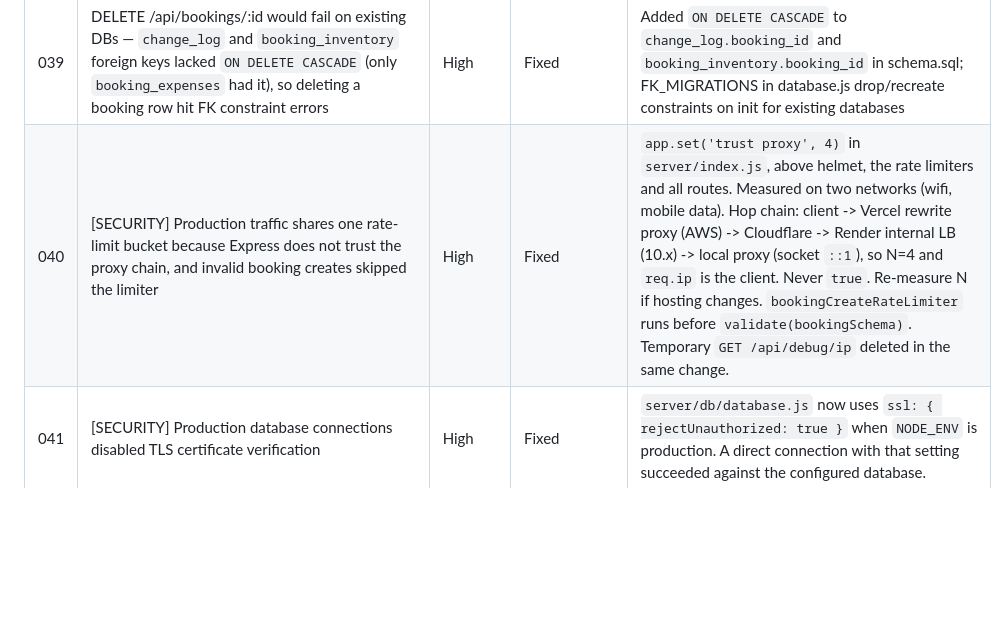
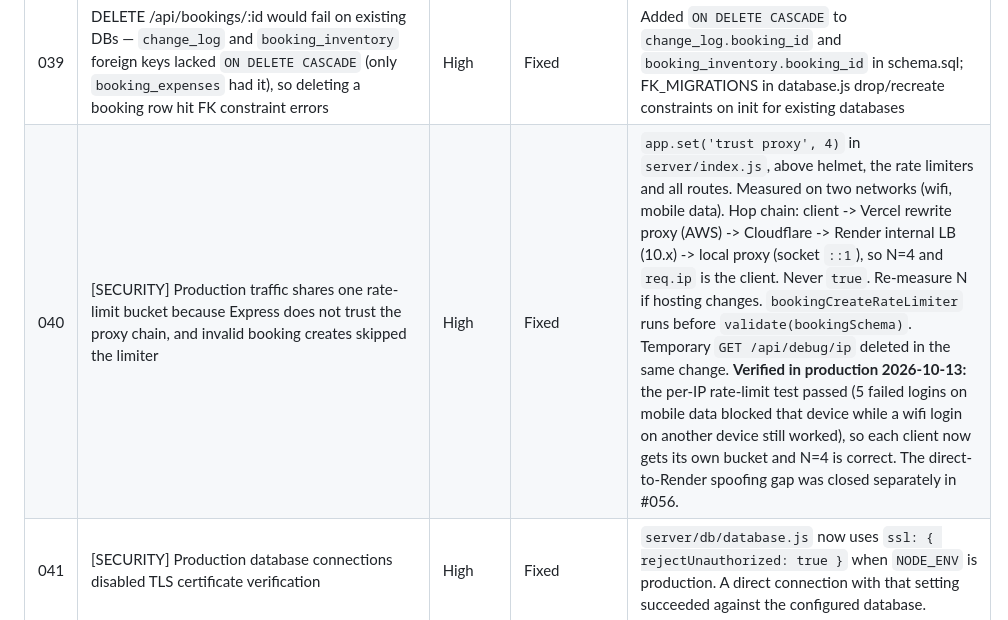
Before and after one commit to Shikhar-0809/eventflow, a Markdown page: BUGS.md, the part around one of its changes. GitHub-like rendering; blank space fills up the shorter version.

Commit message:
docs: record per-IP rate limit and health checks verified in production
Co-Authored-By: Claude Sonnet 5.5 <noreply@anthropic.com>

```diff
--- a/BUGS.md
+++ b/BUGS.md
@@ -46,7 +46,7 @@ No open bugs as of pre-Prompt-15 gate — all v1 issues resolved.
 | 037 | ConfirmDialog clicks pass through to FullCalendar behind it — calendar date click fires when confirming/cancelling a dialog | High | Fixed | Initial fix: portal + stopPropagation on ConfirmDialog. Definitive fix: converted BookingDetail from in-main drawer (`absolute`, `pointer-events-none` wrapper) to fixed overlay modal (`bg-black/50 z-40` + `z-50` panel at App.jsx root) — blocks calendar interaction at the root cause instead of patching z-index/propagation inside FullCalendar's DOM context |
 | 038 | Submit button in BookingPage (booking modal) permanently disabled — `canSubmit` gated on `bookingSchema.safeParse(payload).success`, so empty or incomplete forms kept the button disabled before submit | High | Fixed | Submit button now `disabled={isSubmitting}` only; zod validation runs in `handleSubmit` and shows inline errors without blocking the button, per warn-don't-block / Prompt 17 |
 | 039 | DELETE /api/bookings/:id would fail on existing DBs — `change_log` and `booking_inventory` foreign keys lacked `ON DELETE CASCADE` (only `booking_expenses` had it), so deleting a booking row hit FK constraint errors | High | Fixed | Added `ON DELETE CASCADE` to `change_log.booking_id` and `booking_inventory.booking_id` in schema.sql; FK_MIGRATIONS in database.js drop/recreate constraints on init for existing databases |
-| 040 | [SECURITY] Production traffic shares one rate-limit bucket because Express does not trust the proxy chain, and invalid booking creates skipped the limiter | High | Fixed | `app.set('trust proxy', 4)` in `server/index.js`, above helmet, the rate limiters and all routes. Measured on two networks (wifi, mobile data). Hop chain: client -> Vercel rewrite proxy (AWS) -> Cloudflare -> Render internal LB (10.x) -> local proxy (socket `::1`), so N=4 and `req.ip` is the client. Never `true`. Re-measure N if hosting changes. `bookingCreateRateLimiter` runs before `validate(bookingSchema)`. Temporary `GET /api/debug/ip` deleted in the same change. |
+| 040 | [SECURITY] Production traffic shares one rate-limit bucket because Express does not trust the proxy chain, and invalid booking creates skipped the limiter | High | Fixed | `app.set('trust proxy', 4)` in `server/index.js`, above helmet, the rate limiters and all routes. Measured on two networks (wifi, mobile data). Hop chain: client -> Vercel rewrite proxy (AWS) -> Cloudflare -> Render internal LB (10.x) -> local proxy (socket `::1`), so N=4 and `req.ip` is the client. Never `true`. Re-measure N if hosting changes. `bookingCreateRateLimiter` runs before `validate(bookingSchema)`. Temporary `GET /api/debug/ip` deleted in the same change. **Verified in production 2026-10-13:** the per-IP rate-limit test passed (5 failed logins on mobile data blocked that device while a wifi login on another device still worked), so each client now gets its own bucket and N=4 is correct. The direct-to-Render spoofing gap was closed separately in #056. |
 | 041 | [SECURITY] Production database connections disabled TLS certificate verification | High | Fixed | `server/db/database.js` now uses `ssl: { rejectUnauthorized: true }` when `NODE_ENV` is production. A direct connection with that setting succeeded against the configured database. |
 | 042 | [SECURITY] The report window built HTML with booking text and document.write | High | Fixed | `escapeHtml` in `client/src/utils/sanitize.js` encodes `& < > " '`. Every interpolated report value, including currency strings, passes through it. A booking named `<img src=x onerror=alert(1)>` rendered as text and did not run the handler. |
 | 043 | [SECURITY] Report window loaded jsPDF and html2canvas from a CDN without integrity checks | High | Fixed | Pinned cdnjs URLs to jspdf 2.5.1 and html2canvas 1.4.1 and added sha384 integrity with crossorigin=anonymous. Download PDF succeeded for a one-day report. Follow-up: those CDN script tags, their SRI attributes, and the cdnjs host are gone. The same library versions now load from npm with a lazy dynamic import in the opener. |
```
Also changed, not shown: other parts of BUGS.md (+1 -1 lines).
